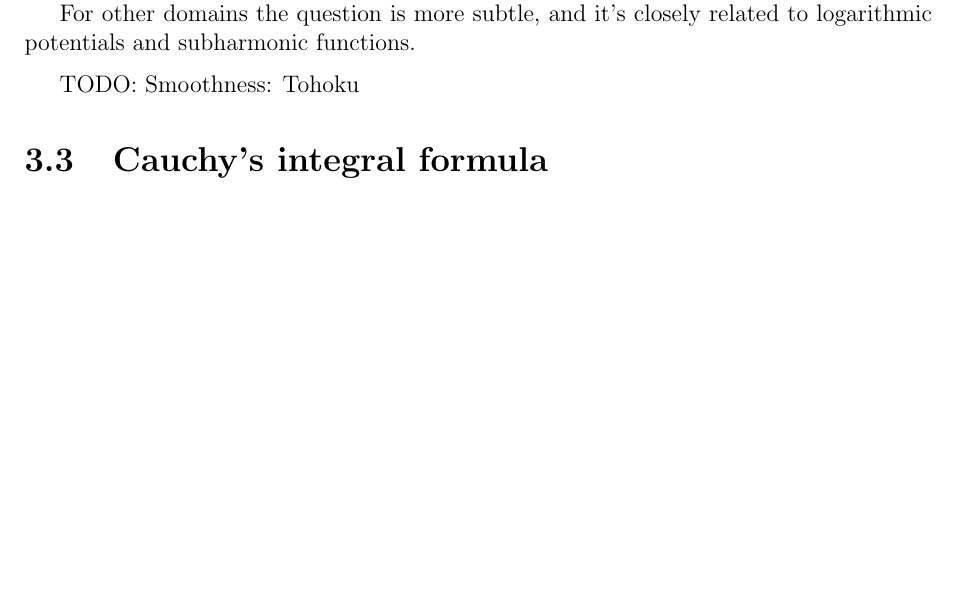
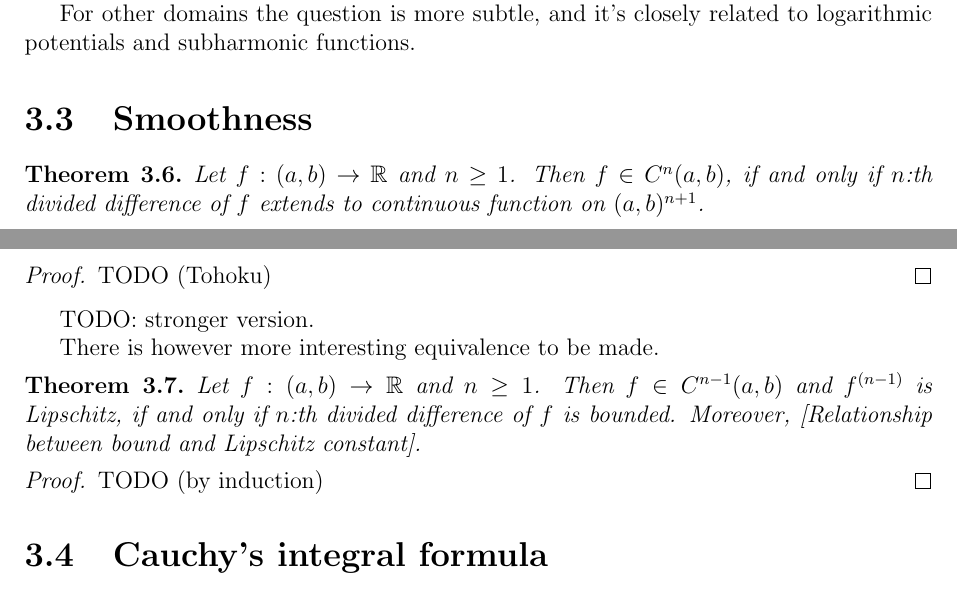
Before and after one commit to gtrrebel/gradu, a LaTeX document (gradu_main.tex, which reads chapters/divided_differences.tex): part of page 40 of 71 before the commit and two parts of pages 40 and 41 of 72 after it, the two joined at a grey line, cut so that both start at the same text, the shorter picture padded with empty space. Compiled offline with pdfLaTeX.

Commit message:
divdif smootness started

```diff
--- a/chapters/divided_differences.tex
+++ b/chapters/divided_differences.tex
@@ -135,7 +135,26 @@ By taking first $1, 2, \ldots$ terms of the sum, one obtains Newton form of inte
 	For other domains the question is more subtle, and it's closely related to logarithmic potentials and subharmonic functions.
 \end{huom}
 
-TODO: Smoothness: Tohoku
+\section{Smoothness}
+
+\begin{lause}
+	Let $f : (a, b) \to \R$ and $n \geq 1$. Then $f \in C^{n}(a, b)$, if and only if $n$:th divided difference of $f$ extends to continuous function on $(a, b)^{n + 1}$.
+\end{lause}
+\begin{proof}
+	TODO (Tohoku)
+\end{proof}
+
+TODO: stronger version.
+
+There is however more interesting equivalence to be made.
+
+\begin{lause}\label{bounded_div}
+	Let $f : (a, b) \to \R$ and $n \geq 1$. Then $f \in C^{n - 1}(a, b)$ and $f^{(n - 1)}$ is Lipschitz, if and only if $n$:th divided difference of $f$ is bounded. Moreover, [Relationship between bound and Lipschitz constant].
+\end{lause}
+
+\begin{proof}
+	TODO (by induction)
+\end{proof}
 
 \section{Cauchy's integral formula}
 
```
Also changed, not shown: chapters/pick_functions.tex (+10 -0 lines), gradu_main.pdf, chapters/divided_differences.tex (20 more changed lines).
